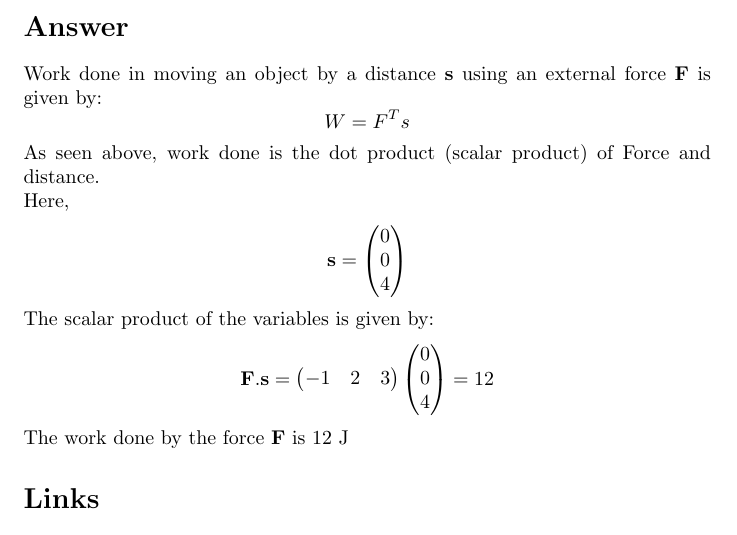
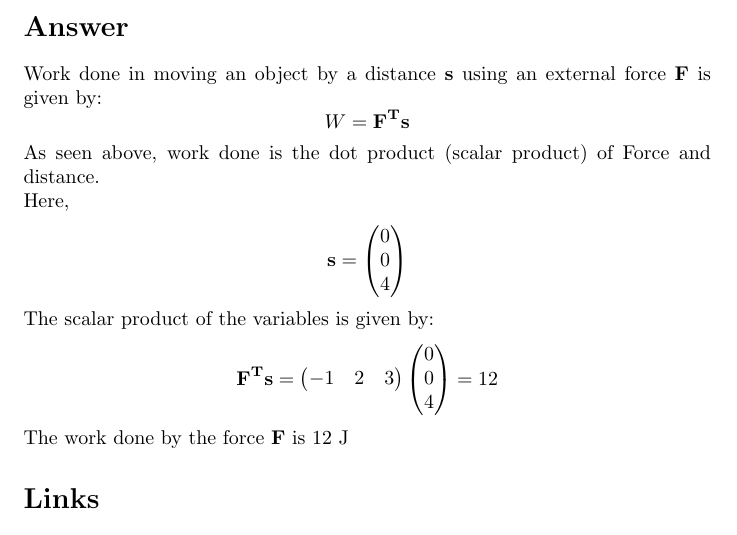
Before and after one commit to anjanavasudevan/grad_schoolwork, a LaTeX problem sheet (EE5609/Assignment1/latex/Assignment1.tex): part of the page, cut so that both start at the same text. Compiled offline with pdfLaTeX.

Commit message:
Update Assignment1.tex

```diff
--- a/EE5609/Assignment1/latex/Assignment1.tex
+++ b/EE5609/Assignment1/latex/Assignment1.tex
@@ -2,6 +2,7 @@
 \usepackage[utf8]{inputenc}
 \usepackage{amsmath}
 \usepackage{hyperref}
+\usepackage{bm}
 \hypersetup{
 colorlinks = true,
 urlcolor = blue,}
@@ -24,7 +25,7 @@ A body constrained to move along the z-axis of a coordinate system is subject to
 What is the work done by this force in moving the body a distance of 4 m along the z-axis?
 \section*{Answer}
 Work done in moving an object by a distance \textbf{s} using an external force \textbf{F} is given by:
-$$W = \textbf{$F^Ts$}$$
+$$W = \mathbf{F^Ts}$$
 As seen above, work done is the dot product (scalar product) of Force and distance.
 \\Here,
 \begin{align*}
@@ -35,7 +36,7 @@ As seen above, work done is the dot product (scalar product) of Force and distan
 \end{pmatrix}
 \end{align*}
 The scalar product of the variables is given by:
-$$\textbf{F}.\textbf{s} = \begin{pmatrix}
+$$\mathbf{F^Ts} = \begin{pmatrix}
 -1 & 2 & 3
 \end{pmatrix}\begin{pmatrix}
 0\\
```
